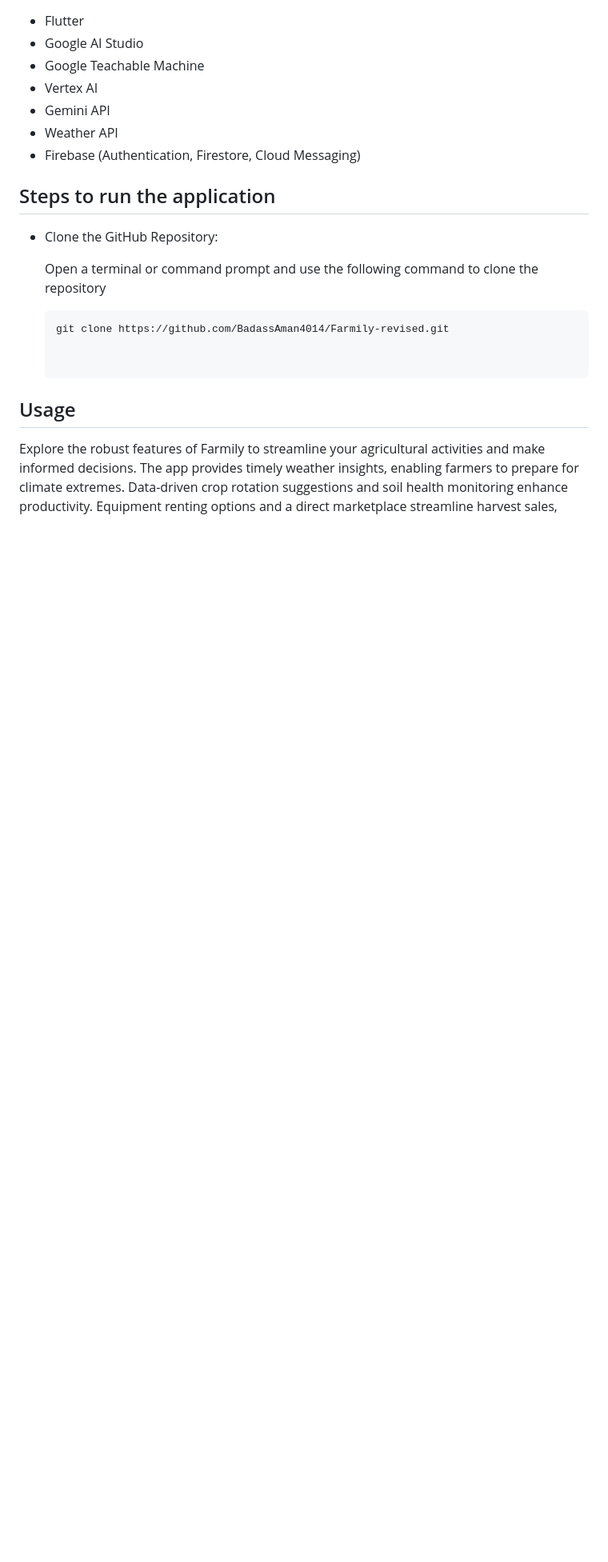
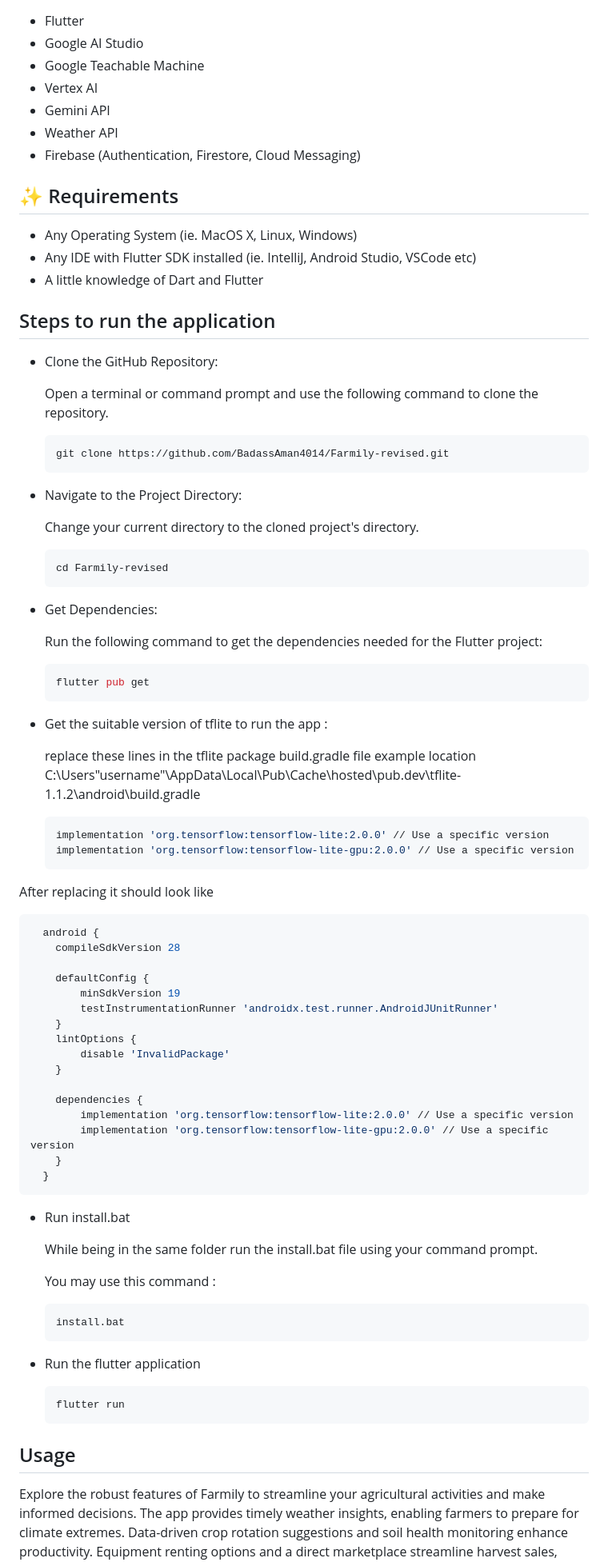
Before and after one commit to BadassAman4014/Farmily-revised, a Markdown page: README.md, the part around the change. Shown at 80% size. Drawn GitHub-style; blank space fills up the shorter version.

````diff
--- a/README.md
+++ b/README.md
@@ -42,14 +42,81 @@
 - Weather API
 - Firebase (Authentication, Firestore, Cloud Messaging)
 
+## ✨ Requirements
+* Any Operating System (ie. MacOS X, Linux, Windows)
+* Any IDE with Flutter SDK installed (ie. IntelliJ, Android Studio, VSCode etc)
+* A little knowledge of Dart and Flutter
+
+
 ## Steps to run the application
 
 - Clone the GitHub Repository:
 
-  Open a terminal or command prompt and use the following command to clone the repository
+  Open a terminal or command prompt and use the following command to clone the repository.
 
   ```python
   git clone https://github.com/BadassAman4014/Farmily-revised.git
+  ```
+
+
+- Navigate to the Project Directory:
+
+  Change your current directory to the cloned project's directory.
+
+  ```python
+  cd Farmily-revised
+  ```
+
+- Get Dependencies:
+
+  Run the following command to get the dependencies needed for the Flutter project:
+  ```python
+  flutter pub get
+  ```
+
+- Get the suitable version of tflite to run the app :
+
+  replace these lines in the tflite package build.gradle file
+  example location C:\Users\"username"\AppData\Local\Pub\Cache\hosted\pub.dev\tflite-1.1.2\android\build.gradle
+  ```python
+  implementation 'org.tensorflow:tensorflow-lite:2.0.0' // Use a specific version
+  implementation 'org.tensorflow:tensorflow-lite-gpu:2.0.0' // Use a specific version
+  ```
+
+After replacing it should look like
+``` python
+  android {
+    compileSdkVersion 28
+
+    defaultConfig {
+        minSdkVersion 19
+        testInstrumentationRunner 'androidx.test.runner.AndroidJUnitRunner'
+    }
+    lintOptions {
+        disable 'InvalidPackage'
+    }
+
+    dependencies {
+        implementation 'org.tensorflow:tensorflow-lite:2.0.0' // Use a specific version
+        implementation 'org.tensorflow:tensorflow-lite-gpu:2.0.0' // Use a specific version
+    }
+  }
+```
+
+- Run install.bat
+
+  While being in the same folder run the install.bat file using your command prompt.
+
+  You may use this command :
+  ```python
+  install.bat
+  ```
+
+- Run the flutter application
+
+  ```python
+  flutter run
+  ```
 
 
 ## Usage
````
